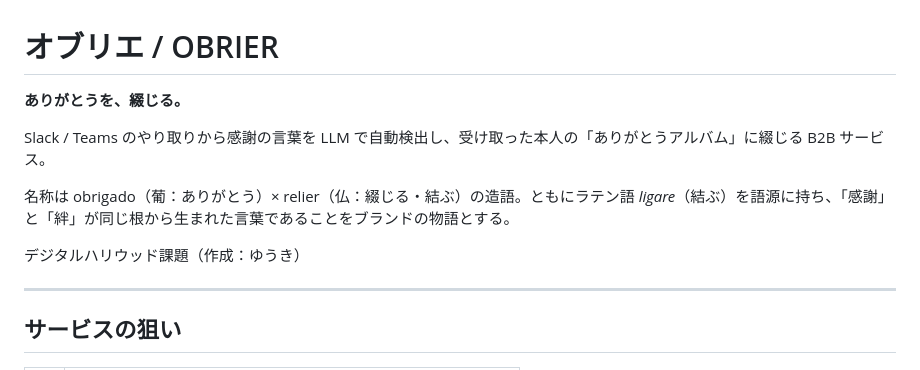
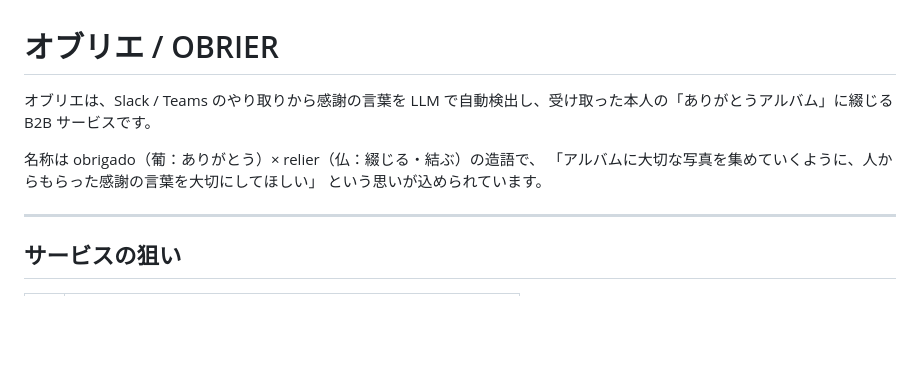
Before and after one commit to yamaokayuki20/OBRIER, a Markdown page: README.md, the part around the change. Rendered like a GitHub page; blank space fills up the shorter version.

```diff
--- a/README.md
+++ b/README.md
@@ -1,12 +1,10 @@
 # オブリエ / OBRIER
 
-**ありがとうを、綴じる。**
+オブリエは、Slack / Teams のやり取りから感謝の言葉を LLM で自動検出し、受け取った本人の「ありがとうアルバム」に綴じる B2B サービスです。
 
-Slack / Teams のやり取りから感謝の言葉を LLM で自動検出し、受け取った本人の「ありがとうアルバム」に綴じる B2B サービス。
-
-名称は obrigado（葡：ありがとう）× relier（仏：綴じる・結ぶ）の造語。ともにラテン語 *ligare*（結ぶ）を語源に持ち、「感謝」と「絆」が同じ根から生まれた言葉であることをブランドの物語とする。
-
-デジタルハリウッド課題（作成：ゆうき）
+名称は obrigado（葡：ありがとう）× relier（仏：綴じる・結ぶ）の造語で、
+「アルバムに大切な写真を集めていくように、人からもらった感謝の言葉を大切にしてほしい」
+という思いが込められています。
 
 ---
 
```
